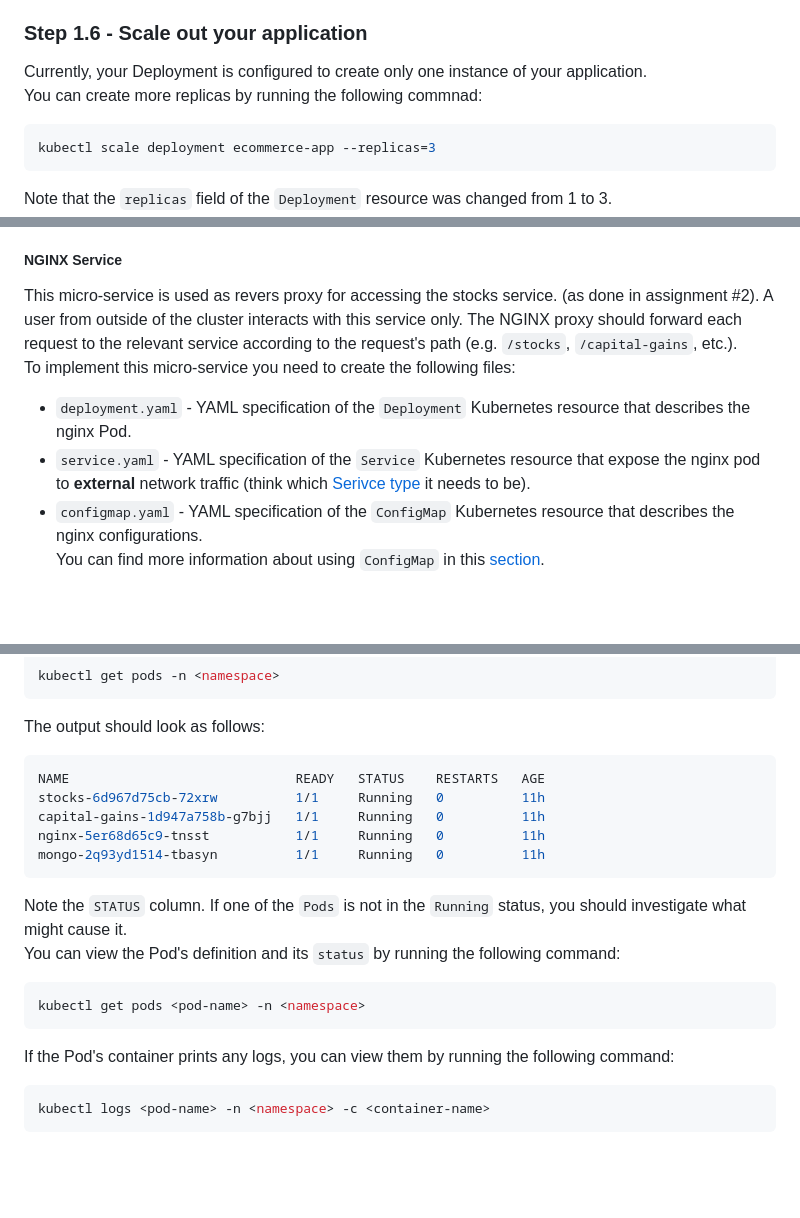
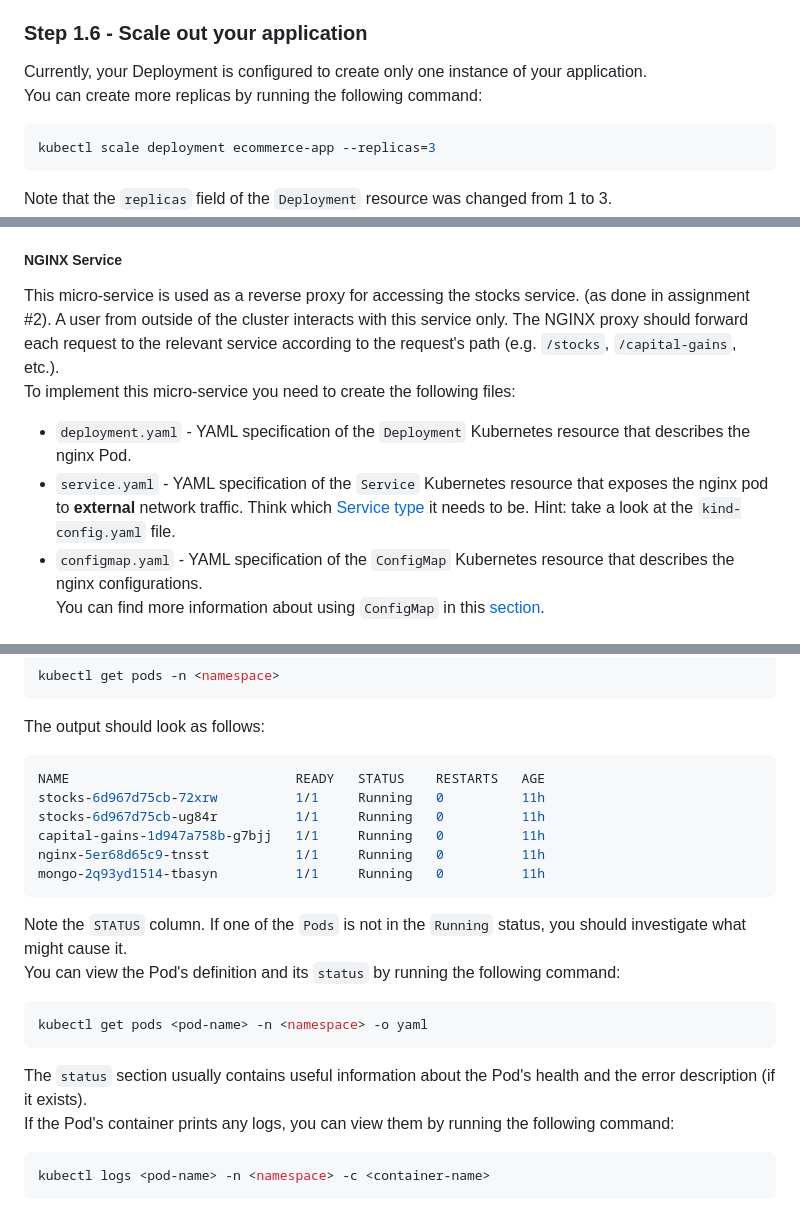
Before and after one commit to yanivNaor92/cloud-computing-k8s-assignment, a Markdown page: README.md, 3 parts joined by grey strips. Rendered like a GitHub page; blank space fills up the shorter version.

````diff
--- a/README.md
+++ b/README.md
@@ -106,7 +106,7 @@ You should see the application running.
 
 ### Step 1.6 - Scale out your application
 Currently, your Deployment is configured to create only one instance of your application.
-You can create more replicas by running the following commnad:
+You can create more replicas by running the following command:
 ```shell
 kubectl scale deployment ecommerce-app --replicas=3
 ```
@@ -224,10 +224,10 @@ To implement this micro-service you need to create the following files:
 * `Dockerfile` - The Dockerfile used to build the capital-gains image.
 
 ##### NGINX Service
-This micro-service is used as revers proxy for accessing the stocks service. (as done in assignment #2). A user from outside of the cluster interacts with this service only. The NGINX proxy should forward each request to the relevant service according to the request's path (e.g. `/stocks`, `/capital-gains`, etc.).
+This micro-service is used as a reverse proxy for accessing the stocks service. (as done in assignment #2). A user from outside of the cluster interacts with this service only. The NGINX proxy should forward each request to the relevant service according to the request's path (e.g. `/stocks`, `/capital-gains`, etc.).
 To implement this micro-service you need to create the following files:
 * `deployment.yaml` - YAML specification of the `Deployment` Kubernetes resource that describes the nginx Pod.
-* `service.yaml` - YAML specification of the `Service` Kubernetes resource that expose the nginx pod to **external** network traffic (think which [Serivce type](https://kubernetes.io/docs/concepts/services-networking/service/#publishing-services-service-types) it needs to be).
+* `service.yaml` - YAML specification of the `Service` Kubernetes resource that exposes the nginx pod to **external** network traffic. Think which [Service type](https://kubernetes.io/docs/concepts/services-networking/service/#publishing-services-service-types) it needs to be. Hint: take a look at the `kind-config.yaml` file.
 * `configmap.yaml` - YAML specification of the `ConfigMap` Kubernetes resource that describes the nginx configurations.
 You can find more information about using `ConfigMap` in this [section](#config-maps).
 
@@ -290,6 +290,7 @@ The output should look as follows:
 ```shell
 NAME                             READY   STATUS    RESTARTS   AGE
 stocks-6d967d75cb-72xrw          1/1     Running   0          11h
+stocks-6d967d75cb-ug84r          1/1     Running   0          11h
 capital-gains-1d947a758b-g7bjj   1/1     Running   0          11h
 nginx-5er68d65c9-tnsst           1/1     Running   0          11h
 mongo-2q93yd1514-tbasyn          1/1     Running   0          11h
@@ -297,8 +298,9 @@ mongo-2q93yd1514-tbasyn          1/1     Running   0          11h
 Note the `STATUS` column. If one of the `Pods` is not in the `Running` status, you should investigate what might cause it.
 You can view the Pod's definition and its `status` by running the following command:
 ```shell
-kubectl get pods <pod-name> -n <namespace>
+kubectl get pods <pod-name> -n <namespace> -o yaml
 ```
+The `status` section usually contains useful information about the Pod's health and the error description (if it exists).
 If the Pod's container prints any logs, you can view them by running the following command:
 ```shell
 kubectl logs <pod-name> -n <namespace> -c <container-name>
````
Also changed, not shown: other parts of README.md (+11 -11 lines).
